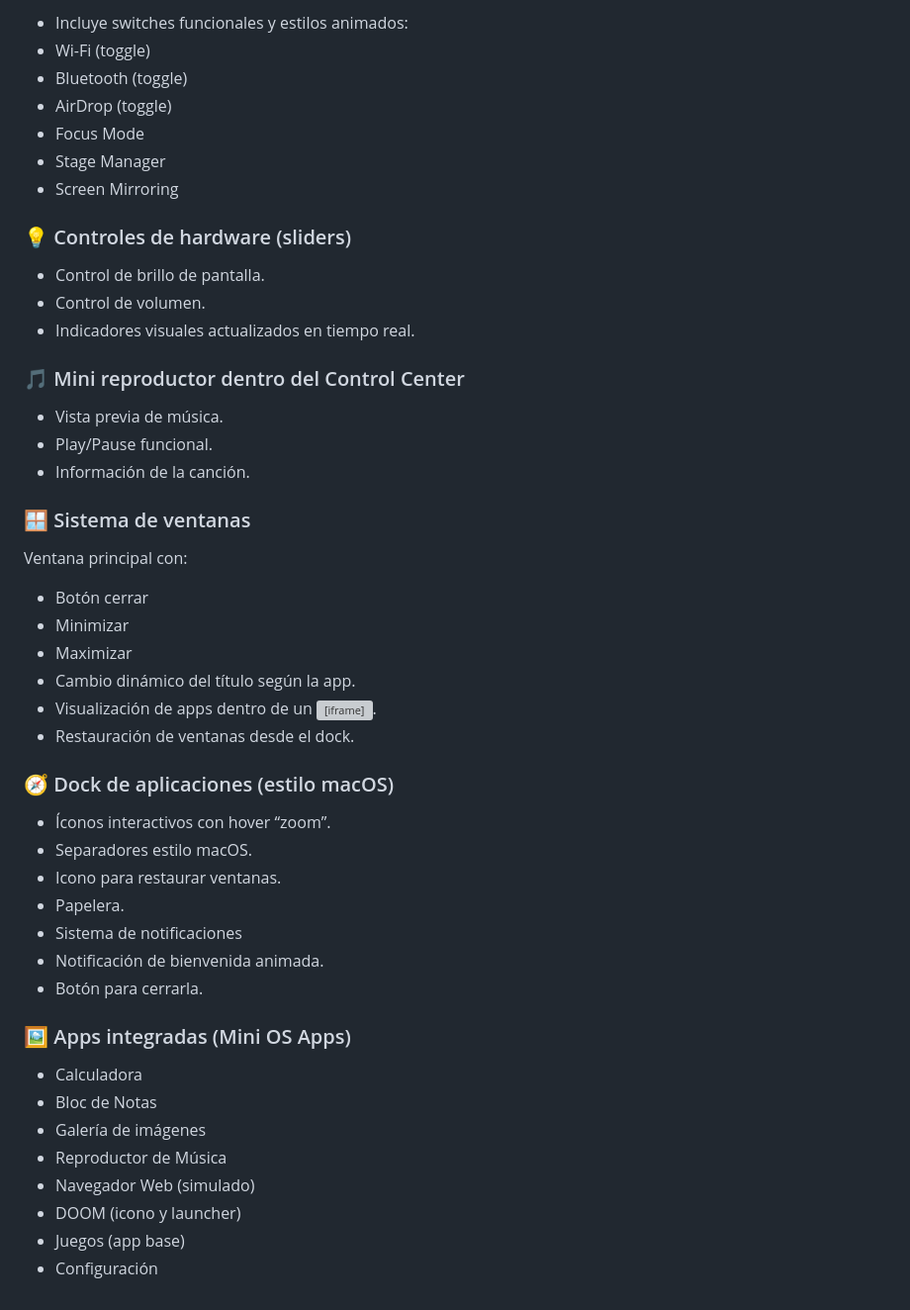
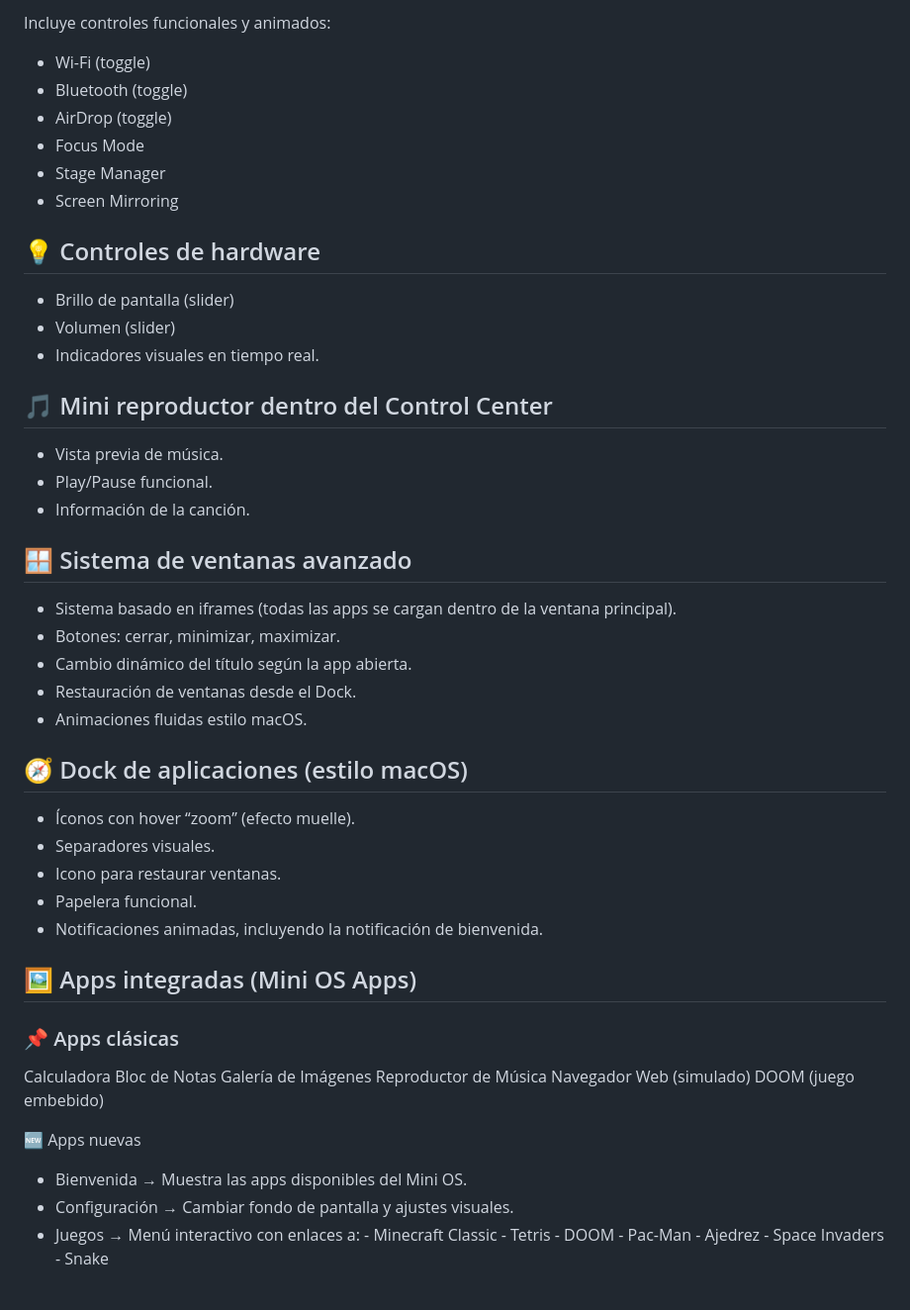
Before and after one commit to HecRodCode/CrudActivity---Mini-OS, a Markdown page: README.md, the part around the change printed below. Shown: that part at 99% size. Rendered like a GitHub page; grey boxes are pictures that could not be loaded.

Commit message:
Update README with new Apps

```diff
--- a/README.md
+++ b/README.md
@@ -113,5 +138,5 @@ Su diseño combina un estilo moderno, animaciones suaves y una estructura modula
 
-- Incluye switches funcionales y estilos animados:
+Incluye controles funcionales y animados:
 - Wi-Fi (toggle)
 - Bluetooth (toggle)
 - AirDrop (toggle)
@@ -119,46 +144,52 @@ Su diseño combina un estilo moderno, animaciones suaves y una estructura modula
 - Stage Manager
 - Screen Mirroring
 
-### 💡 Controles de hardware (sliders)
+## 💡 Controles de hardware
 
-- Control de brillo de pantalla.
-- Control de volumen.
-- Indicadores visuales actualizados en tiempo real.
+- Brillo de pantalla (slider)
+- Volumen (slider)
+- Indicadores visuales en tiempo real.
 
-### 🎵 Mini reproductor dentro del Control Center
+## 🎵 Mini reproductor dentro del Control Center
 
 - Vista previa de música.
 - Play/Pause funcional.
 - Información de la canción.
 
-### 🪟 Sistema de ventanas
+## 🪟 Sistema de ventanas avanzado
 
-Ventana principal con:
+- Sistema basado en iframes (todas las apps se cargan dentro de la ventana principal).
+- Botones: cerrar, minimizar, maximizar.
+- Cambio dinámico del título según la app abierta.
+- Restauración de ventanas desde el Dock.
+- Animaciones fluidas estilo macOS.
 
-- Botón cerrar
-- Minimizar
-- Maximizar
-- Cambio dinámico del título según la app.
-- Visualización de apps dentro de un <iframe>.
-- Restauración de ventanas desde el dock.
+## 🧭 Dock de aplicaciones (estilo macOS)
 
-### 🧭 Dock de aplicaciones (estilo macOS)
+- Íconos con hover “zoom” (efecto muelle).
+- Separadores visuales.
+- Icono para restaurar ventanas.
+- Papelera funcional.
+- Notificaciones animadas, incluyendo la notificación de bienvenida.
 
-- Íconos interactivos con hover “zoom”.
-- Separadores estilo macOS.
-- Icono para restaurar ventanas.
-- Papelera.
-- Sistema de notificaciones
-- Notificación de bienvenida animada.
-- Botón para cerrarla.
+## 🖼️ Apps integradas (Mini OS Apps)
 
-### 🖼️ Apps integradas (Mini OS Apps)
+### 📌 Apps clásicas
+Calculadora
+Bloc de Notas
+Galería de Imágenes
+Reproductor de Música
+Navegador Web (simulado)
+DOOM (juego embebido)
 
-- Calculadora
-- Bloc de Notas
-- Galería de imágenes
-- Reproductor de Música
-- Navegador Web (simulado)
-- DOOM (icono y launcher)
-- Juegos (app base)
-- Configuración
+🆕 Apps nuevas
+- Bienvenida → Muestra las apps disponibles del Mini OS.
+- Configuración → Cambiar fondo de pantalla y ajustes visuales.
+- Juegos → Menú interactivo con enlaces a:
+      - Minecraft Classic
+      - Tetris
+      - DOOM
+      - Pac-Man
+      - Ajedrez
+      - Space Invaders
+      - Snake
```
Also changed, not shown: other parts of README.md (+90 -65 lines).
